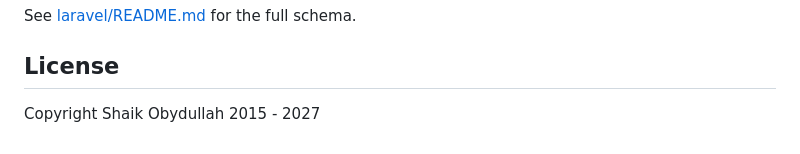
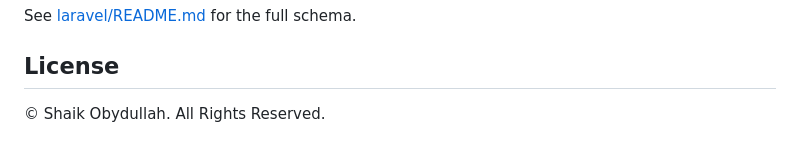
Before and after one commit to shaik-obydullah/erp-system, a Markdown page: README.md, the part around the change. GitHub-like rendering.

Commit message:
update (license)

```diff
--- a/README.md
+++ b/README.md
@@ -751,4 +751,4 @@ See [laravel/README.md](laravel/README.md#database-schema) for the full schema.
 
 ## License
 
-Copyright Shaik Obydullah 2015 - 2027
+© Shaik Obydullah. All Rights Reserved.
```
